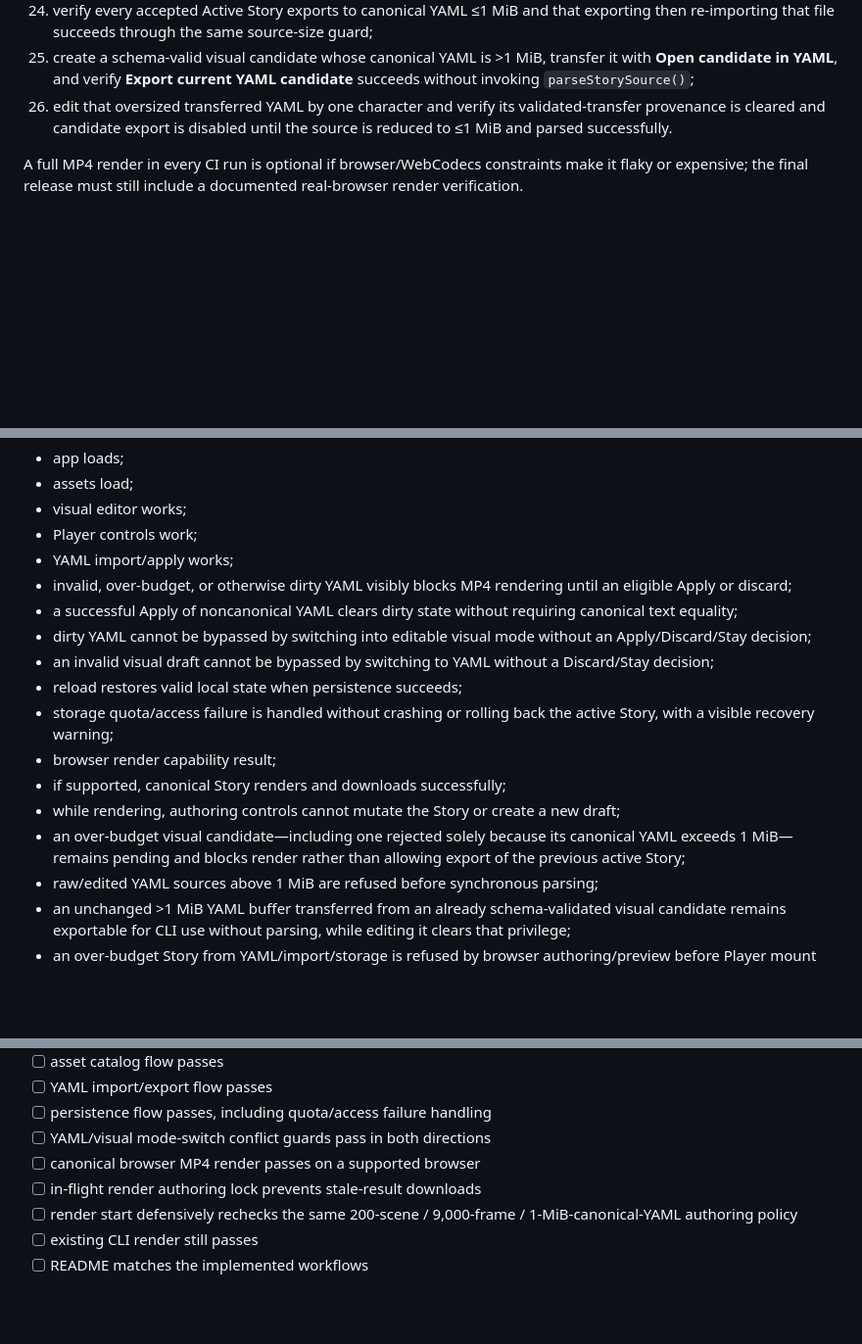
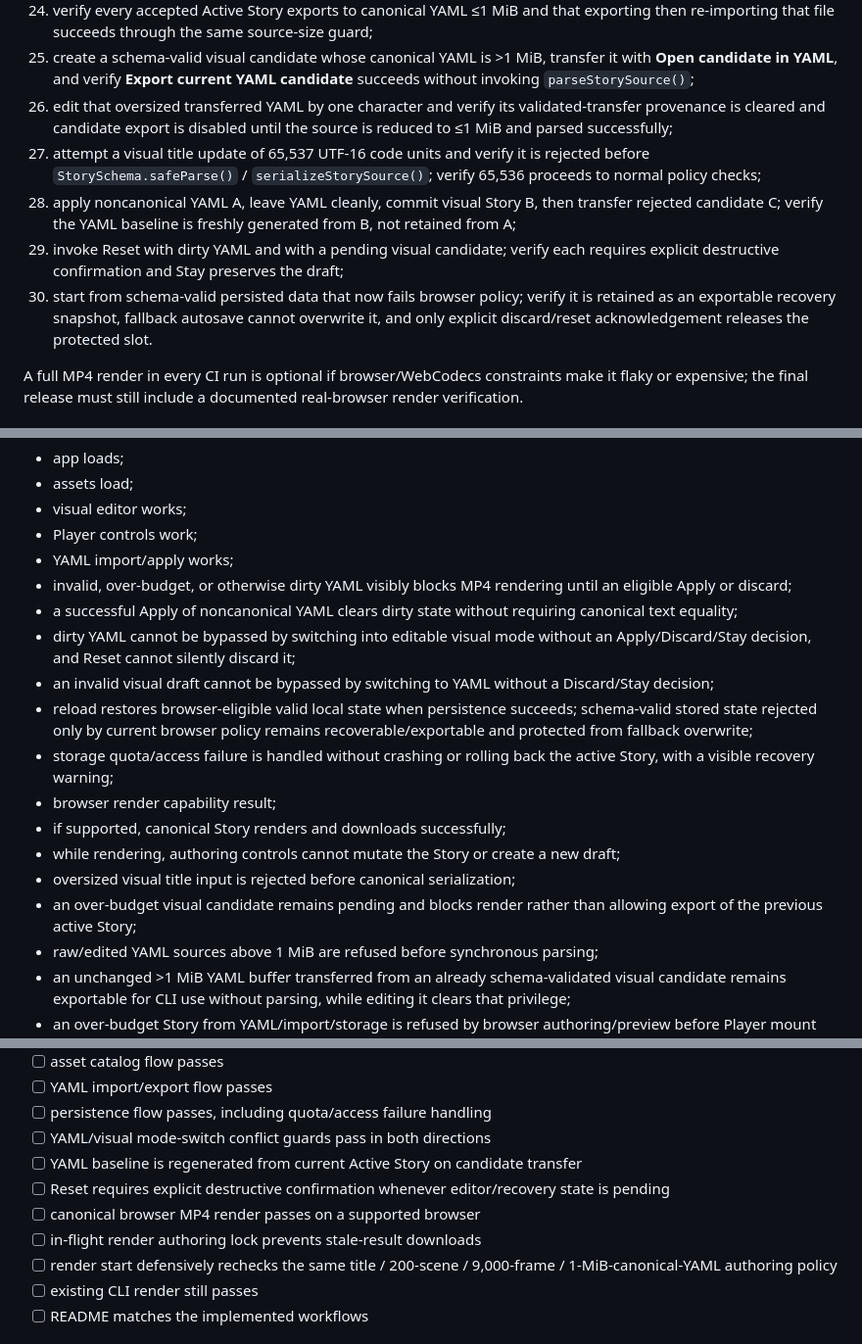
Before and after one commit to juanse-dev/tora-video-engine, a Markdown page: docs/web/WEB-007-static-deploy-and-verification.md, 3 parts joined by grey strips. Shown at 98% size. Rendered like a GitHub page; blank space fills up the shorter version.

Commit message:
docs: verify input reset baseline and recovery guards

```diff
--- a/docs/web/WEB-007-static-deploy-and-verification.md
+++ b/docs/web/WEB-007-static-deploy-and-verification.md
@@ -89,7 +89,11 @@ A useful automated smoke flow is:
 23. create a schema-valid visual candidate with a title large enough that canonical YAML exceeds 1 MiB, verify it remains pending and never reaches Player/persistence/render;
 24. verify every accepted Active Story exports to canonical YAML ≤1 MiB and that exporting then re-importing that file succeeds through the same source-size guard;
 25. create a schema-valid visual candidate whose canonical YAML is >1 MiB, transfer it with **Open candidate in YAML**, and verify **Export current YAML candidate** succeeds without invoking `parseStorySource()`;
-26. edit that oversized transferred YAML by one character and verify its validated-transfer provenance is cleared and candidate export is disabled until the source is reduced to ≤1 MiB and parsed successfully.
+26. edit that oversized transferred YAML by one character and verify its validated-transfer provenance is cleared and candidate export is disabled until the source is reduced to ≤1 MiB and parsed successfully;
+27. attempt a visual title update of 65,537 UTF-16 code units and verify it is rejected before `StorySchema.safeParse()` / `serializeStorySource()`; verify 65,536 proceeds to normal policy checks;
+28. apply noncanonical YAML A, leave YAML cleanly, commit visual Story B, then transfer rejected candidate C; verify the YAML baseline is freshly generated from B, not retained from A;
+29. invoke Reset with dirty YAML and with a pending visual candidate; verify each requires explicit destructive confirmation and Stay preserves the draft;
+30. start from schema-valid persisted data that now fails browser policy; verify it is retained as an exportable recovery snapshot, fallback autosave cannot overwrite it, and only explicit discard/reset acknowledgement releases the protected slot.
 
 A full MP4 render in every CI run is optional if browser/WebCodecs constraints make it flaky or expensive; the final release must still include a documented real-browser render verification.
 
@@ -106,14 +110,15 @@ For each tested browser record:
 - YAML import/apply works;
 - invalid, over-budget, or otherwise dirty YAML visibly blocks MP4 rendering until an eligible Apply or discard;
 - a successful Apply of noncanonical YAML clears dirty state without requiring canonical text equality;
-- dirty YAML cannot be bypassed by switching into editable visual mode without an Apply/Discard/Stay decision;
+- dirty YAML cannot be bypassed by switching into editable visual mode without an Apply/Discard/Stay decision, and Reset cannot silently discard it;
 - an invalid visual draft cannot be bypassed by switching to YAML without a Discard/Stay decision;
-- reload restores valid local state when persistence succeeds;
+- reload restores browser-eligible valid local state when persistence succeeds; schema-valid stored state rejected only by current browser policy remains recoverable/exportable and protected from fallback overwrite;
 - storage quota/access failure is handled without crashing or rolling back the active Story, with a visible recovery warning;
 - browser render capability result;
 - if supported, canonical Story renders and downloads successfully;
 - while rendering, authoring controls cannot mutate the Story or create a new draft;
-- an over-budget visual candidate—including one rejected solely because its canonical YAML exceeds 1 MiB—remains pending and blocks render rather than allowing export of the previous active Story;
+- oversized visual title input is rejected before canonical serialization;
+- an over-budget visual candidate remains pending and blocks render rather than allowing export of the previous active Story;
 - raw/edited YAML sources above 1 MiB are refused before synchronous parsing;
 - an unchanged >1 MiB YAML buffer transferred from an already schema-validated visual candidate remains exportable for CLI use without parsing, while editing it clears that privilege;
 - an over-budget Story from YAML/import/storage is refused by browser authoring/preview before Player mount without being reported as schema-invalid;
@@ -186,9 +193,11 @@ Update the root README when implementation reaches this spec so it documents:
 - [ ] YAML import/export flow passes
 - [ ] persistence flow passes, including quota/access failure handling
 - [ ] YAML/visual mode-switch conflict guards pass in both directions
+- [ ] YAML baseline is regenerated from current Active Story on candidate transfer
+- [ ] Reset requires explicit destructive confirmation whenever editor/recovery state is pending
 - [ ] canonical browser MP4 render passes on a supported browser
 - [ ] in-flight render authoring lock prevents stale-result downloads
-- [ ] render start defensively rechecks the same 200-scene / 9,000-frame / 1-MiB-canonical-YAML authoring policy
+- [ ] render start defensively rechecks the same title / 200-scene / 9,000-frame / 1-MiB-canonical-YAML authoring policy
 - [ ] existing CLI render still passes
 - [ ] README matches the implemented workflows
 
```
Also changed, not shown: other parts of docs/web/WEB-007-static-deploy-and-verification.md (+2 -0 lines).
